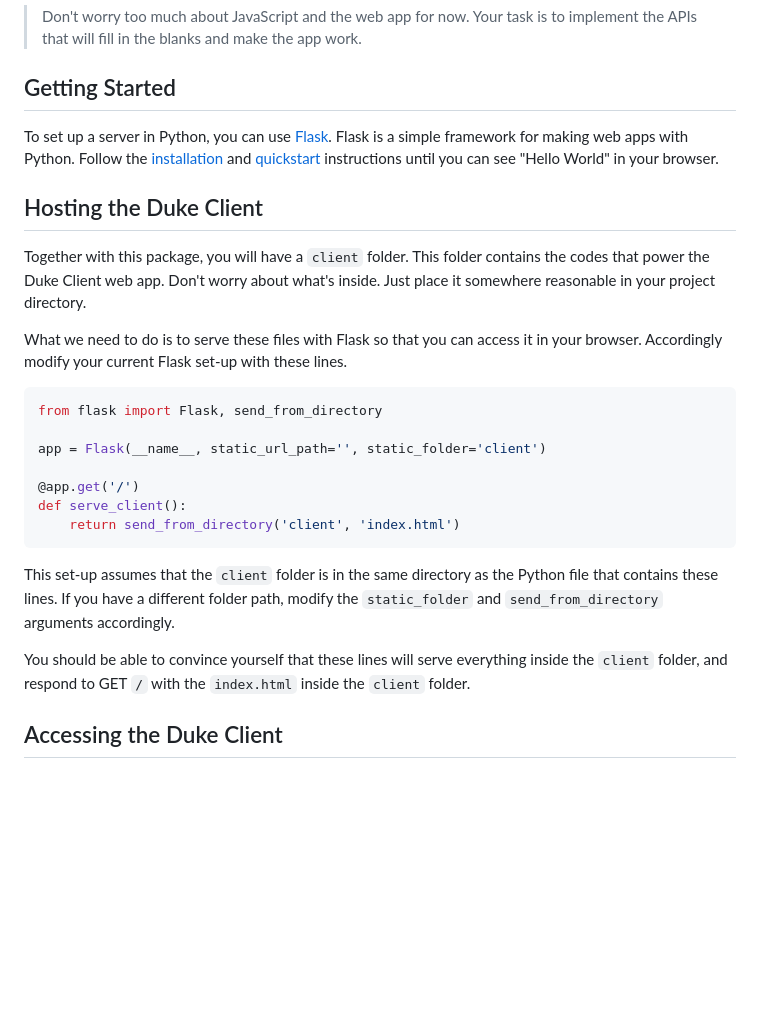
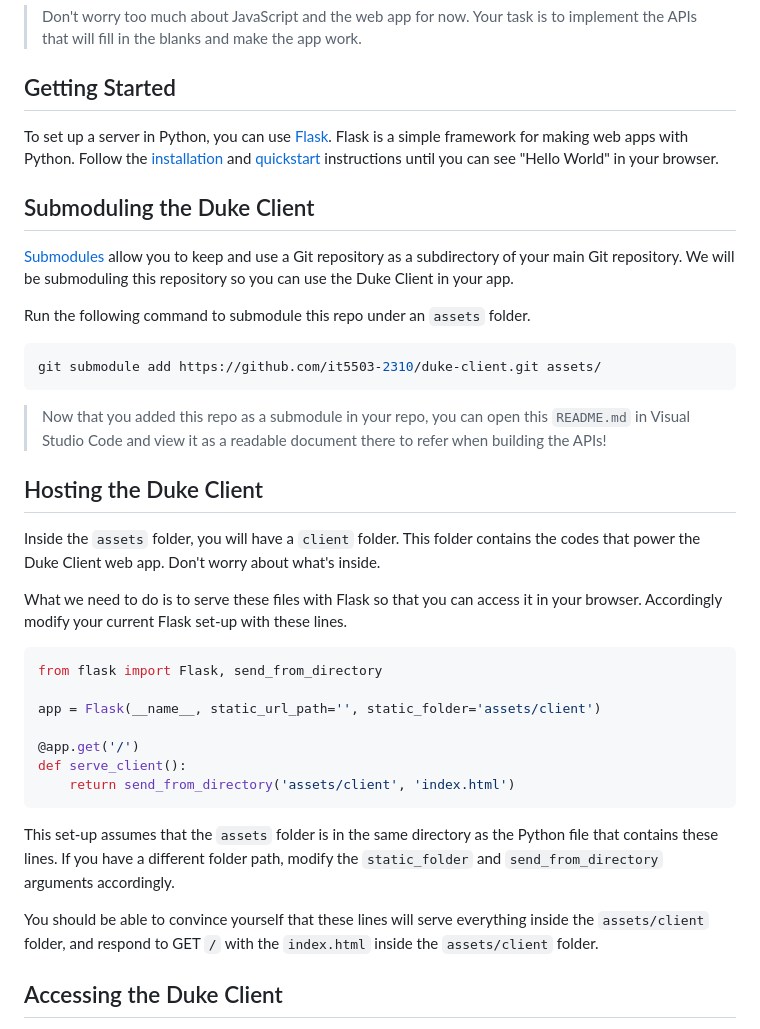
Before and after one commit to okkaraungaung/duke-client, a Markdown page: README.md, the part around the change. Rendered like a GitHub page; blank space fills up the shorter version.

Commit message:
add submodule instructions

````diff
--- a/README.md
+++ b/README.md
@@ -8,25 +8,36 @@ This is a sample JavaScript web application that you will use to implement REST
 
 To set up a server in Python, you can use [Flask](https://flask.palletsprojects.com/en/2.3.x/). Flask is a simple framework for making web apps with Python. Follow the [installation](https://flask.palletsprojects.com/en/2.3.x/installation/) and [quickstart](https://flask.palletsprojects.com/en/2.3.x/quickstart/) instructions until you can see "Hello World" in your browser.
 
+## Submoduling the Duke Client
+[Submodules](https://git-scm.com/book/en/v2/Git-Tools-Submodules) allow you to keep and use a Git repository as a subdirectory of your main Git repository. We will be submoduling this repository so you can use the Duke Client in your app.
+
+Run the following command to submodule this repo under an `assets` folder.
+
+```bash
+git submodule add https://github.com/it5503-2310/duke-client.git assets/
+```
+
+>Now that you added this repo as a submodule in your repo, you can open this `README.md` in Visual Studio Code and view it as a readable document there to refer when building the APIs!
+
 ## Hosting the Duke Client
 
-Together with this package, you will have a `client` folder. This folder contains the codes that power the Duke Client web app. Don't worry about what's inside. Just place it somewhere reasonable in your project directory.
+Inside the `assets` folder, you will have a `client` folder. This folder contains the codes that power the Duke Client web app. Don't worry about what's inside.
 
 What we need to do is to serve these files with Flask so that you can access it in your browser. Accordingly modify your current Flask set-up with these lines.
 
 ```python
 from flask import Flask, send_from_directory
 
-app = Flask(__name__, static_url_path='', static_folder='client')
+app = Flask(__name__, static_url_path='', static_folder='assets/client')
 
 @app.get('/')
 def serve_client():
-    return send_from_directory('client', 'index.html')
+    return send_from_directory('assets/client', 'index.html')
 ```
 
-This set-up assumes that the `client` folder is in the same directory as the Python file that contains these lines. If you have a different folder path, modify the `static_folder` and `send_from_directory` arguments accordingly.
+This set-up assumes that the `assets` folder is in the same directory as the Python file that contains these lines. If you have a different folder path, modify the `static_folder` and `send_from_directory` arguments accordingly.
 
-You should be able to convince yourself that these lines will serve everything inside the `client` folder, and respond to GET `/` with the `index.html` inside the `client` folder.
+You should be able to convince yourself that these lines will serve everything inside the `assets/client` folder, and respond to GET `/` with the `index.html` inside the `assets/client` folder.
 
 ## Accessing the Duke Client
 
````
